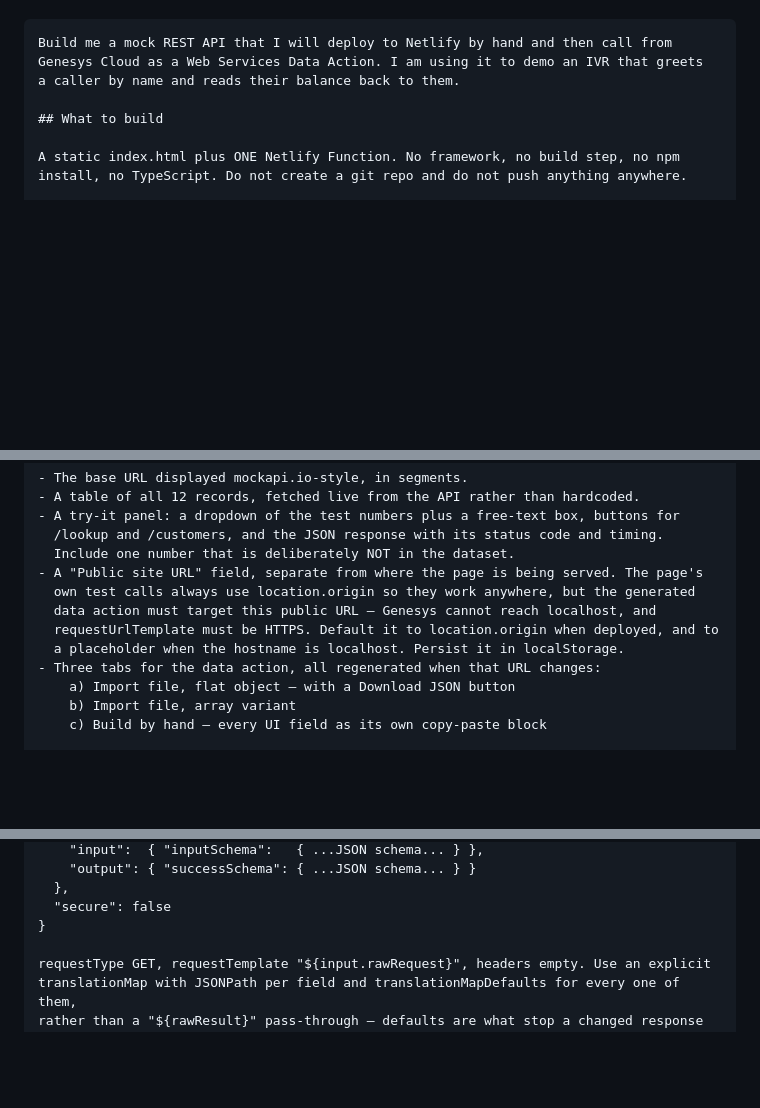
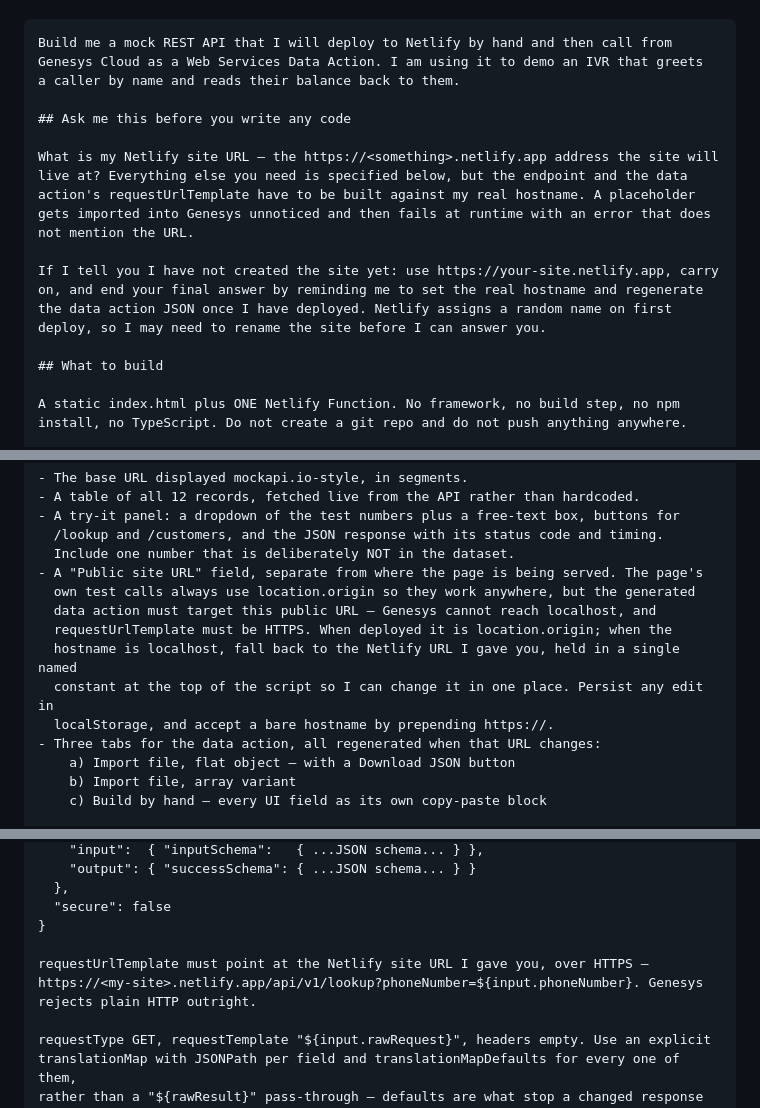
Before and after one commit to minazih/Mockapi, a Markdown page: PROMPT.md, 3 parts joined by grey strips. Rendered like a GitHub page; blank space fills up the shorter version.

Commit message:
Make both prompts ask for the Netlify hostname before writing code
A placeholder requestUrlTemplate imports into Genesys without complaint and
then fails at runtime with an error that never mentions the URL, so the site
address is the one thing worth blocking on. Both prompts now ask for it first,
specify HTTPS, and fall back to a placeholder with an explicit reminder rather
than silently.

Co-Authored-By: Claude Opus 5 <noreply@anthropic.com>

```diff
--- a/PROMPT.md
+++ b/PROMPT.md
@@ -13,6 +13,19 @@ listed after the prompt, with the answers that reproduce what is in this repo.
 Build me a mock REST API that I will deploy to Netlify by hand and then call from
 Genesys Cloud as a Web Services Data Action. I am using it to demo an IVR that greets
 a caller by name and reads their balance back to them.
+
+## Ask me this before you write any code
+
+What is my Netlify site URL — the https://<something>.netlify.app address the site will
+live at? Everything else you need is specified below, but the endpoint and the data
+action's requestUrlTemplate have to be built against my real hostname. A placeholder
+gets imported into Genesys unnoticed and then fails at runtime with an error that does
+not mention the URL.
+
+If I tell you I have not created the site yet: use https://your-site.netlify.app, carry
+on, and end your final answer by reminding me to set the real hostname and regenerate
+the data action JSON once I have deployed. Netlify assigns a random name on first
+deploy, so I may need to rename the site before I can answer you.
 
 ## What to build
 
@@ -94,8 +107,10 @@ should work in light and dark mode. It needs:
 - A "Public site URL" field, separate from where the page is being served. The page's
   own test calls always use location.origin so they work anywhere, but the generated
   data action must target this public URL — Genesys cannot reach localhost, and
-  requestUrlTemplate must be HTTPS. Default it to location.origin when deployed, and to
-  a placeholder when the hostname is localhost. Persist it in localStorage.
+  requestUrlTemplate must be HTTPS. When deployed it is location.origin; when the
+  hostname is localhost, fall back to the Netlify URL I gave you, held in a single named
+  constant at the top of the script so I can change it in one place. Persist any edit in
+  localStorage, and accept a bare hostname by prepending https://.
 - Three tabs for the data action, all regenerated when that URL changes:
     a) Import file, flat object — with a Download JSON button
     b) Import file, array variant
@@ -126,6 +141,10 @@ Named CRM_GetCustomerByPhoneNumber, in exactly this shape:
   },
   "secure": false
 }
+
+requestUrlTemplate must point at the Netlify site URL I gave you, over HTTPS —
+https://<my-site>.netlify.app/api/v1/lookup?phoneNumber=${input.phoneNumber}. Genesys
+rejects plain HTTP outright.
 
 requestType GET, requestTemplate "${input.rawRequest}", headers empty. Use an explicit
 translationMap with JSONPath per field and translationMapDefaults for every one of them,
```
Also changed, not shown: other parts of PROMPT.md (+2 -1 lines), TEACHING-PROMPT.md (+7 -1 lines).
